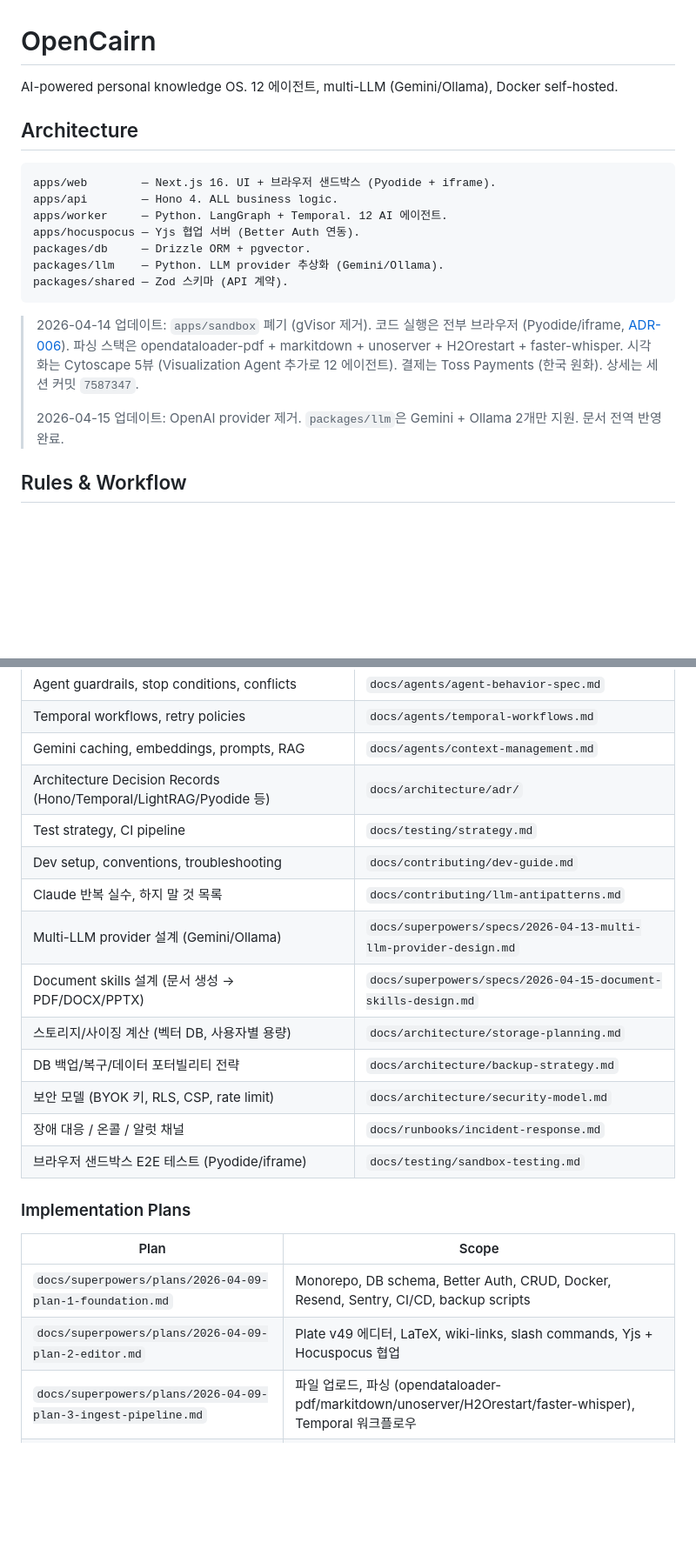
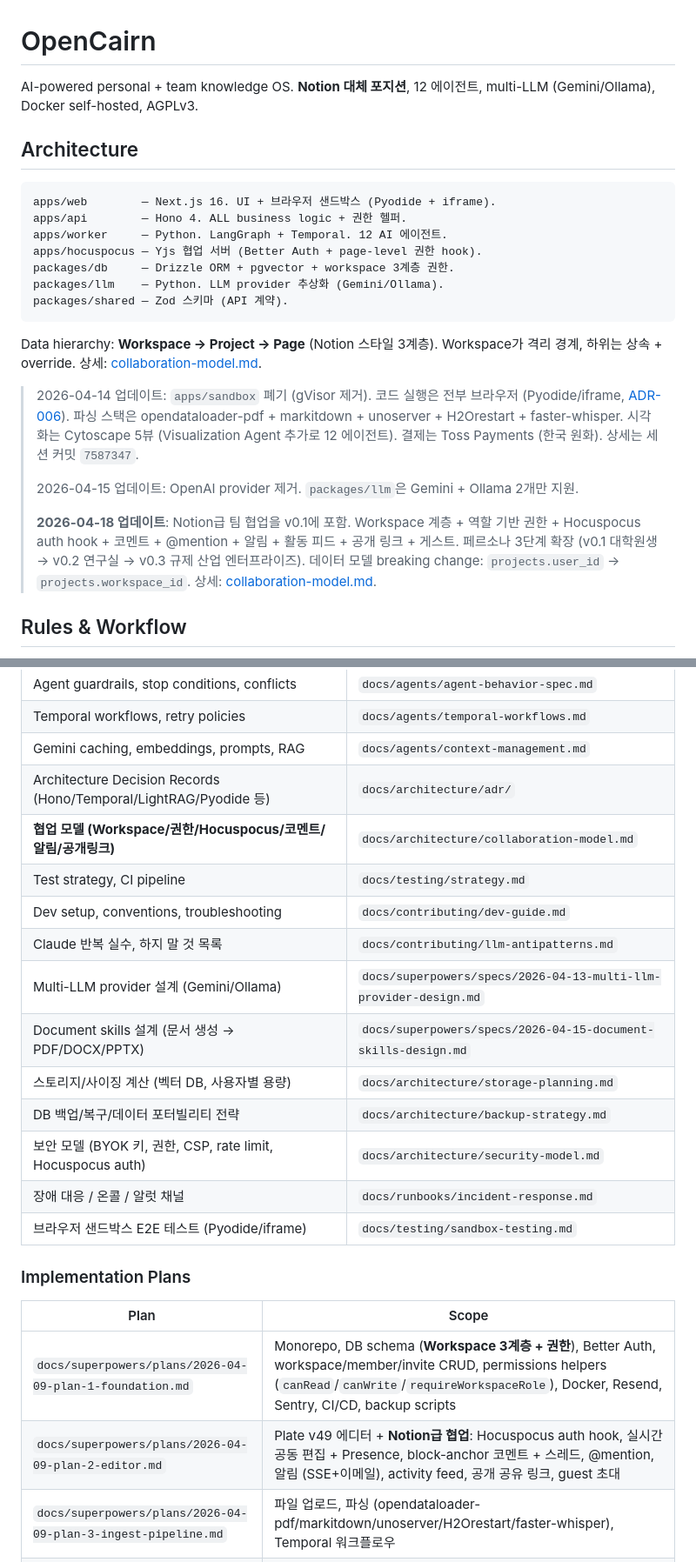
Before and after one commit to Sungblab/opencairn-monorepo, a Markdown page: CLAUDE.md, 2 parts joined by grey strips. Shown at 87% size. Rendered like a GitHub page; blank space fills up the shorter version.

Commit message:
docs: sync CLAUDE.md for workspace collaboration pivot
- 태그라인을 "personal + team knowledge OS, Notion 대체"로 확장
- 아키텍처 섹션에 workspace 3계층 + 권한 헬퍼 명시
- 2026-04-18 업데이트 노트: Workspace 계층 도입, Notion급 협업 v0.1 포함,
  projects.user_id → workspace_id breaking change, 페르소나 3단계 확장
- Docs Index에 collaboration-model.md 추가, security-model 설명 업데이트
- Plan 1/2 설명을 확장 범위로 재작성

Co-Authored-By: Claude Opus 4.7 (1M context) <noreply@anthropic.com>

````diff
--- a/CLAUDE.md
+++ b/CLAUDE.md
@@ -1,22 +1,26 @@
 # OpenCairn
 
-AI-powered personal knowledge OS. 12 에이전트, multi-LLM (Gemini/Ollama), Docker self-hosted.
+AI-powered personal + team knowledge OS. **Notion 대체 포지션**, 12 에이전트, multi-LLM (Gemini/Ollama), Docker self-hosted, AGPLv3.
 
 ## Architecture
 
 ```
 apps/web        — Next.js 16. UI + 브라우저 샌드박스 (Pyodide + iframe).
-apps/api        — Hono 4. ALL business logic.
+apps/api        — Hono 4. ALL business logic + 권한 헬퍼.
 apps/worker     — Python. LangGraph + Temporal. 12 AI 에이전트.
-apps/hocuspocus — Yjs 협업 서버 (Better Auth 연동).
-packages/db     — Drizzle ORM + pgvector.
+apps/hocuspocus — Yjs 협업 서버 (Better Auth + page-level 권한 hook).
+packages/db     — Drizzle ORM + pgvector + workspace 3계층 권한.
 packages/llm    — Python. LLM provider 추상화 (Gemini/Ollama).
 packages/shared — Zod 스키마 (API 계약).
 ```
 
+Data hierarchy: **Workspace → Project → Page** (Notion 스타일 3계층). Workspace가 격리 경계, 하위는 상속 + override. 상세: [collaboration-model.md](docs/architecture/collaboration-model.md).
+
 > 2026-04-14 업데이트: `apps/sandbox` 폐기 (gVisor 제거). 코드 실행은 전부 브라우저 (Pyodide/iframe, [ADR-006](docs/architecture/adr/006-pyodide-iframe-sandbox.md)). 파싱 스택은 opendataloader-pdf + markitdown + unoserver + H2Orestart + faster-whisper. 시각화는 Cytoscape 5뷰 (Visualization Agent 추가로 12 에이전트). 결제는 Toss Payments (한국 원화). 상세는 세션 커밋 `7587347`.
 >
-> 2026-04-15 업데이트: OpenAI provider 제거. `packages/llm`은 Gemini + Ollama 2개만 지원. 문서 전역 반영 완료.
+> 2026-04-15 업데이트: OpenAI provider 제거. `packages/llm`은 Gemini + Ollama 2개만 지원.
+>
+> **2026-04-18 업데이트**: Notion급 팀 협업을 v0.1에 포함. Workspace 계층 + 역할 기반 권한 + Hocuspocus auth hook + 코멘트 + @mention + 알림 + 활동 피드 + 공개 링크 + 게스트. 페르소나 3단계 확장 (v0.1 대학원생 → v0.2 연구실 → v0.3 규제 산업 엔터프라이즈). 데이터 모델 breaking change: `projects.user_id` → `projects.workspace_id`. 상세: [collaboration-model.md](docs/architecture/collaboration-model.md).
 
 ## Rules & Workflow
 
@@ -49,6 +53,7 @@ Read these docs when you need context. Don't load them all at once.
 | Temporal workflows, retry policies | `docs/agents/temporal-workflows.md` |
 | Gemini caching, embeddings, prompts, RAG | `docs/agents/context-management.md` |
 | Architecture Decision Records (Hono/Temporal/LightRAG/Pyodide 등) | `docs/architecture/adr/` |
+| **협업 모델 (Workspace/권한/Hocuspocus/코멘트/알림/공개링크)** | `docs/architecture/collaboration-model.md` |
 | Test strategy, CI pipeline | `docs/testing/strategy.md` |
 | Dev setup, conventions, troubleshooting | `docs/contributing/dev-guide.md` |
 | Claude 반복 실수, 하지 말 것 목록 | `docs/contributing/llm-antipatterns.md` |
@@ -56,7 +61,7 @@ Read these docs when you need context. Don't load them all at once.
 | Document skills 설계 (문서 생성 → PDF/DOCX/PPTX) | `docs/superpowers/specs/2026-04-15-document-skills-design.md` |
 | 스토리지/사이징 계산 (벡터 DB, 사용자별 용량) | `docs/architecture/storage-planning.md` |
 | DB 백업/복구/데이터 포터빌리티 전략 | `docs/architecture/backup-strategy.md` |
-| 보안 모델 (BYOK 키, RLS, CSP, rate limit) | `docs/architecture/security-model.md` |
+| 보안 모델 (BYOK 키, 권한, CSP, rate limit, Hocuspocus auth) | `docs/architecture/security-model.md` |
 | 장애 대응 / 온콜 / 알럿 채널 | `docs/runbooks/incident-response.md` |
 | 브라우저 샌드박스 E2E 테스트 (Pyodide/iframe) | `docs/testing/sandbox-testing.md` |
 
@@ -64,8 +69,8 @@ Read these docs when you need context. Don't load them all at once.
 
 | Plan | Scope |
 |------|-------|
-| `docs/superpowers/plans/2026-04-09-plan-1-foundation.md` | Monorepo, DB schema, Better Auth, CRUD, Docker, Resend, Sentry, CI/CD, backup scripts |
-| `docs/superpowers/plans/2026-04-09-plan-2-editor.md` | Plate v49 에디터, LaTeX, wiki-links, slash commands, Yjs + Hocuspocus 협업 |
+| `docs/superpowers/plans/2026-04-09-plan-1-foundation.md` | Monorepo, DB schema (**Workspace 3계층 + 권한**), Better Auth, workspace/member/invite CRUD, permissions helpers (`canRead`/`canWrite`/`requireWorkspaceRole`), Docker, Resend, Sentry, CI/CD, backup scripts |
+| `docs/superpowers/plans/2026-04-09-plan-2-editor.md` | Plate v49 에디터 + **Notion급 협업**: Hocuspocus auth hook, 실시간 공동 편집 + Presence, block-anchor 코멘트 + 스레드, @mention, 알림 (SSE+이메일), activity feed, 공개 공유 링크, guest 초대 |
 | `docs/superpowers/plans/2026-04-09-plan-3-ingest-pipeline.md` | 파일 업로드, 파싱 (opendataloader-pdf/markitdown/unoserver/H2Orestart/faster-whisper), Temporal 워크플로우 |
 | `docs/superpowers/plans/2026-04-09-plan-4-agent-core.md` | Compiler, Research, Librarian 에이전트 (Python LangGraph + Temporal) |
 | `docs/superpowers/plans/2026-04-09-plan-5-knowledge-graph.md` | LightRAG 동기화, Cytoscape 5뷰 (Graph/Mindmap/Cards/Canvas/Timeline) + Backlinks, Visualization Agent (Task M1) |
````
